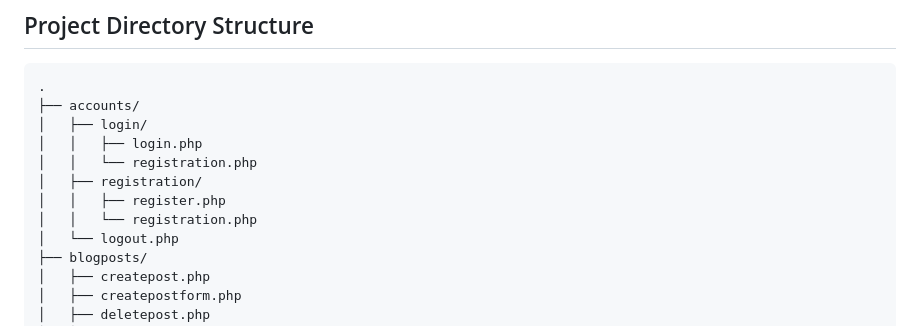
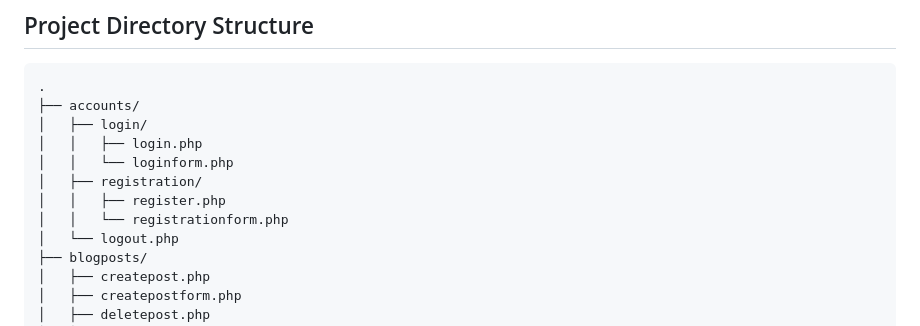
Before and after one commit to ivanwritescode/RethinkITBlog, a Markdown page: README.md, the part around the change. Drawn GitHub-style.

```diff
--- a/README.md
+++ b/README.md
@@ -9,10 +9,10 @@ This repository contains my solution for the skills examination for RethinkIT.
 ├── accounts/
 │   ├── login/
 │   │   ├── login.php
-│   │   └── registration.php
+│   │   └── loginform.php
 │   ├── registration/
 │   │   ├── register.php
-│   │   └── registration.php
+│   │   └── registrationform.php
 │   └── logout.php
 ├── blogposts/
 │   ├── createpost.php
```
